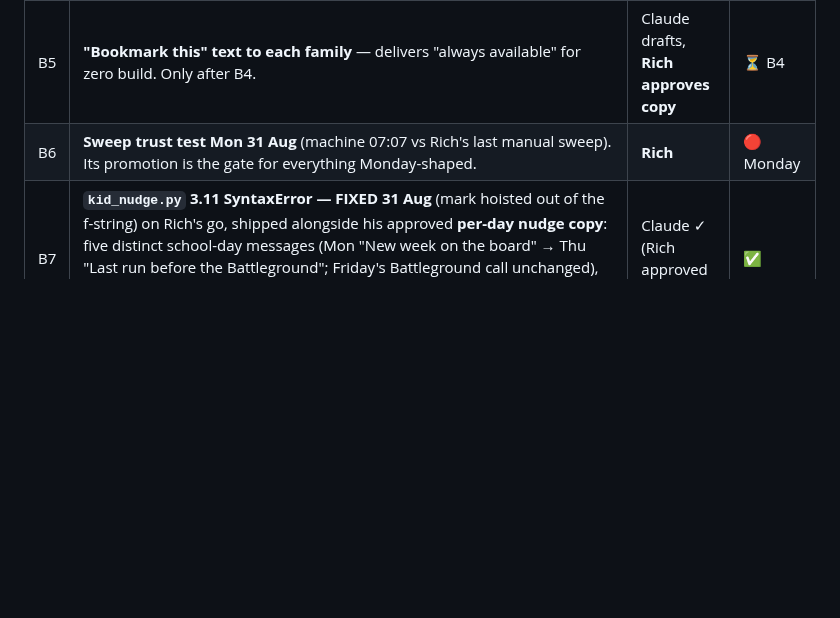
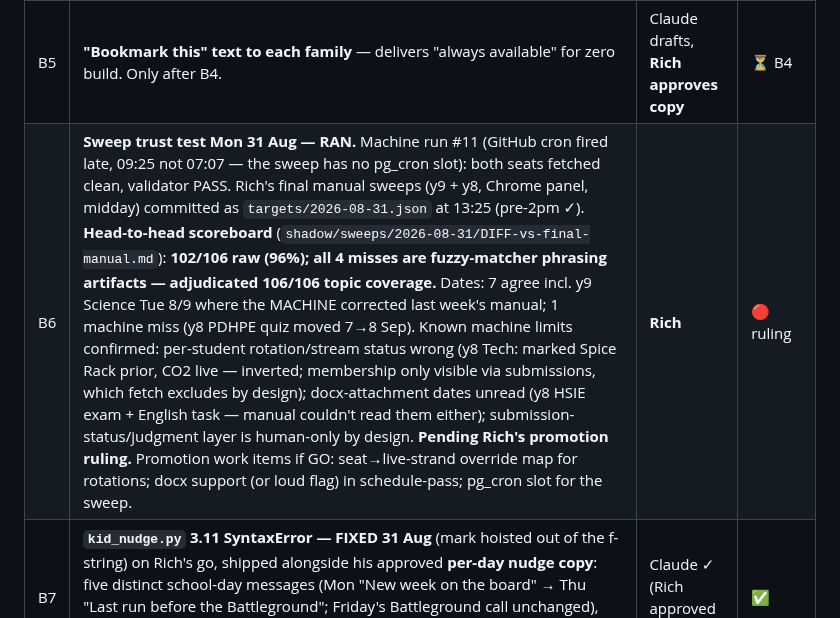
Before and after one commit to Rich898/DailyXP-content, a Markdown page: ACTIONS.md, the part around the change. Rendered like a GitHub page; blank space fills up the shorter version.

Commit message:
B6 sweep trust test: record the 31 Aug head-to-head result
Machine vs final manual sweep scoreboard 102/106 raw (96%), adjudicated
106/106 - all four misses are fuzzy-match phrasing artifacts. Dates 7
agree (machine corrected y9 Science to 8 Sep), one machine miss (y8
PDHPE 7->8 Sep). Confirmed limits: per-student rotation status, docx
dates, submission layer. Row now waits on Rich's promotion ruling.

Co-Authored-By: Claude <noreply@anthropic.com>
Claude-Session: https://claude.ai/code/session_016YZ2RFXjDSF4oCZkQDBe7y

```diff
--- a/ACTIONS.md
+++ b/ACTIONS.md
@@ -55,7 +55,7 @@ W2/W3 remain shadow on the branch and are unaffected.
 | B3 | **Watchdog rung for pages:** after each scheduled publish, watchdog asserts the live page's build stamp — publish-layer failures alert instead of waiting for a parent to notice. | Claude | 🟠 (after A10) |
 | B4 | **Slug rotation:** the current report slugs leaked into public Actions logs (pre-A4 runs), so they're burned. Rotate in private `report_slugs.json` (new slugs auto-generate lowercase `token_hex`, permanently immune to A11's collision) + redeploy + re-send links. Sequence BEFORE any "bookmark this" text. | Claude (needs private repo access) | 🟠 |
 | B5 | **"Bookmark this" text to each family** — delivers "always available" for zero build. Only after B4. | Claude drafts, **Rich approves copy** | ⏳ B4 |
-| B6 | **Sweep trust test Mon 31 Aug** (machine 07:07 vs Rich's last manual sweep). Its promotion is the gate for everything Monday-shaped. | **Rich** | 🔴 Monday |
+| B6 | **Sweep trust test Mon 31 Aug — RAN.** Machine run #11 (GitHub cron fired late, 09:25 not 07:07 — the sweep has no pg_cron slot): both seats fetched clean, validator PASS. Rich's final manual sweeps (y9 + y8, Chrome panel, midday) committed as `targets/2026-08-31.json` at 13:25 (pre-2pm ✓). **Head-to-head scoreboard** (`shadow/sweeps/2026-08-31/DIFF-vs-final-manual.md`): **102/106 raw (96%); all 4 misses are fuzzy-matcher phrasing artifacts — adjudicated 106/106 topic coverage.** Dates: 7 agree incl. y9 Science Tue 8/9 where the MACHINE corrected last week's manual; 1 machine miss (y8 PDHPE quiz moved 7→8 Sep). Known machine limits confirmed: per-student rotation/stream status wrong (y8 Tech: marked Spice Rack prior, CO2 live — inverted; membership only visible via submissions, which fetch excludes by design); docx-attachment dates unread (y8 HSIE exam + English task — manual couldn't read them either); submission-status/judgment layer is human-only by design. **Pending Rich's promotion ruling.** Promotion work items if GO: seat→live-strand override map for rotations; docx support (or loud flag) in schedule-pass; pg_cron slot for the sweep. | **Rich** | 🔴 ruling |
 | B7 | **`kid_nudge.py` 3.11 SyntaxError — FIXED 31 Aug** (mark hoisted out of the f-string) on Rich's go, shipped alongside his approved **per-day nudge copy**: five distinct school-day messages (Mon "New week on the board" → Thu "Last run before the Battleground"; Friday's Battleground call unchanged), `NUDGE` now keyed by weekday. `test_kid_nudge.py` + `test_planner_events.py` both green on 3.11 — the gate is whole again. | Claude ✓ (Rich approved copy) | ✅ |
 
 ## C. Before term break (25 Sep) and DST (4 Oct)
```
